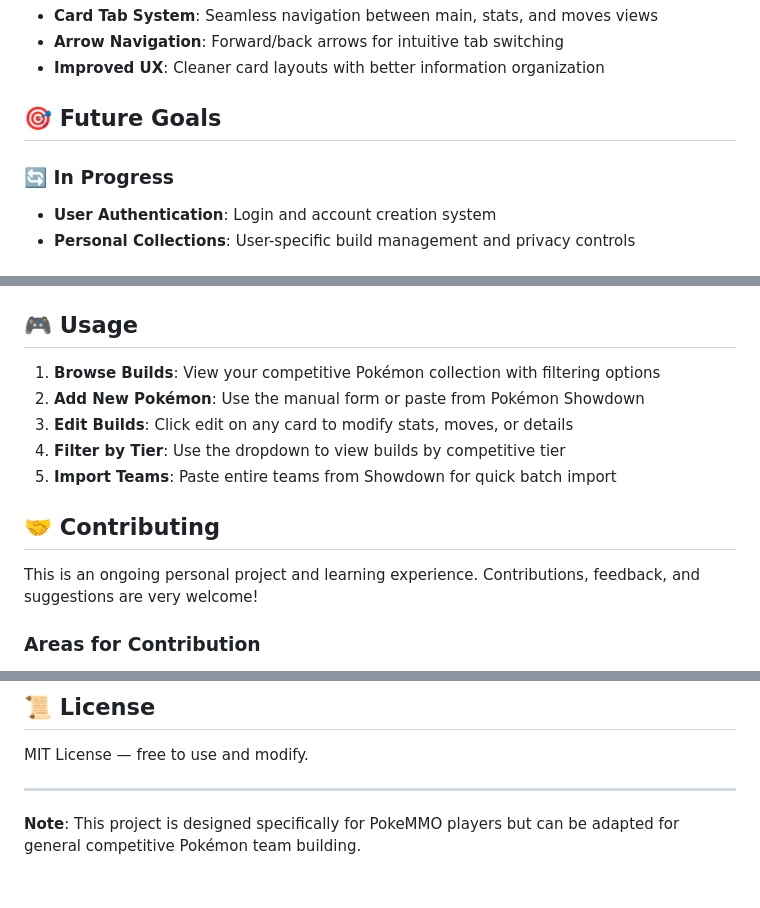
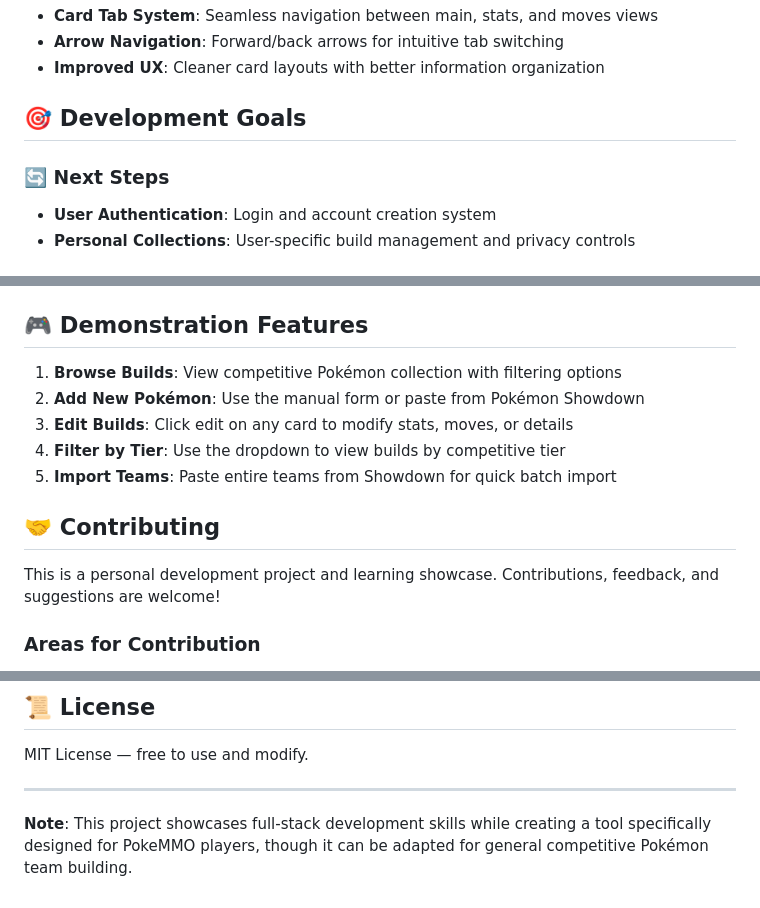
Before and after one commit to michaelprk/MMOJournal-Web, a Markdown page: README.md, 3 parts joined by grey strips. GitHub-like rendering.

```diff
--- a/README.md
+++ b/README.md
@@ -66,9 +66,9 @@ MMOJournal-Web is the web-based evolution of the MMOJournal CLI app — a person
 - **Arrow Navigation**: Forward/back arrows for intuitive tab switching
 - **Improved UX**: Cleaner card layouts with better information organization
 
-## 🎯 Future Goals
+## 🎯 Development Goals
 
-### 🔄 **In Progress**
+### 🔄 **Next Steps**
 - **User Authentication**: Login and account creation system
 - **Personal Collections**: User-specific build management and privacy controls
 
@@ -147,9 +147,9 @@ The backend provides the following endpoints:
 - `DELETE /api/pokemon-builds/:id` - Delete a build
 - `GET /api/pokeapi/*` - Proxy to PokeAPI
 
-## 🎮 Usage
+## 🎮 Demonstration Features
 
-1. **Browse Builds**: View your competitive Pokémon collection with filtering options
+1. **Browse Builds**: View competitive Pokémon collection with filtering options
 2. **Add New Pokémon**: Use the manual form or paste from Pokémon Showdown
 3. **Edit Builds**: Click edit on any card to modify stats, moves, or details
 4. **Filter by Tier**: Use the dropdown to view builds by competitive tier
@@ -157,7 +157,7 @@ The backend provides the following endpoints:
 
 ## 🤝 Contributing
 
-This is an ongoing personal project and learning experience. Contributions, feedback, and suggestions are very welcome!
+This is a personal development project and learning showcase. Contributions, feedback, and suggestions are welcome!
 
 ### **Areas for Contribution**
 - UI/UX improvements and accessibility
@@ -172,4 +172,4 @@ MIT License — free to use and modify.
 
 ---
 
-**Note**: This project is designed specifically for PokeMMO players but can be adapted for general competitive Pokémon team building.
+**Note**: This project showcases full-stack development skills while creating a tool specifically designed for PokeMMO players, though it can be adapted for general competitive Pokémon team building.
```
Also changed, not shown: other parts of README.md (+12 -12 lines).
